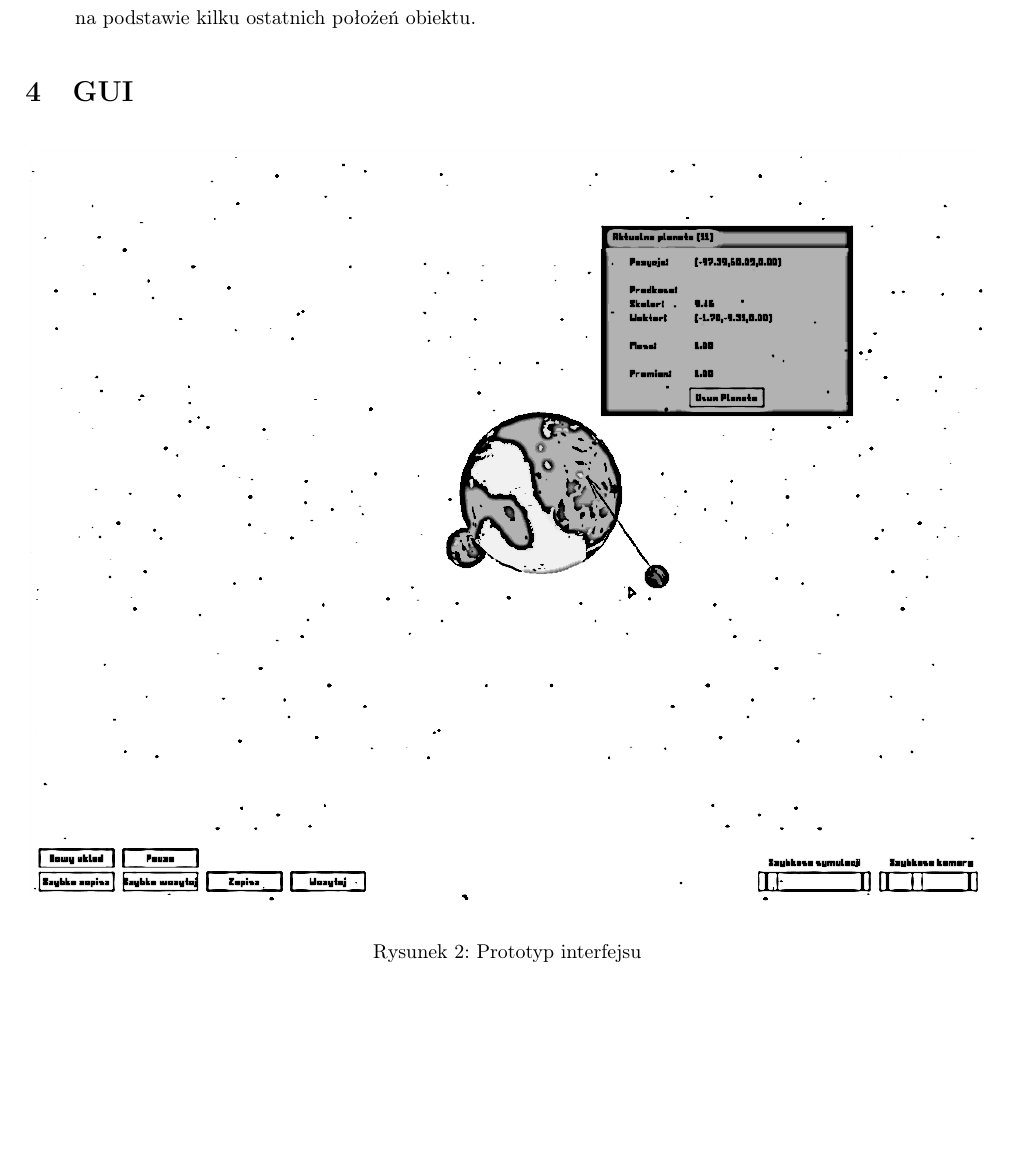
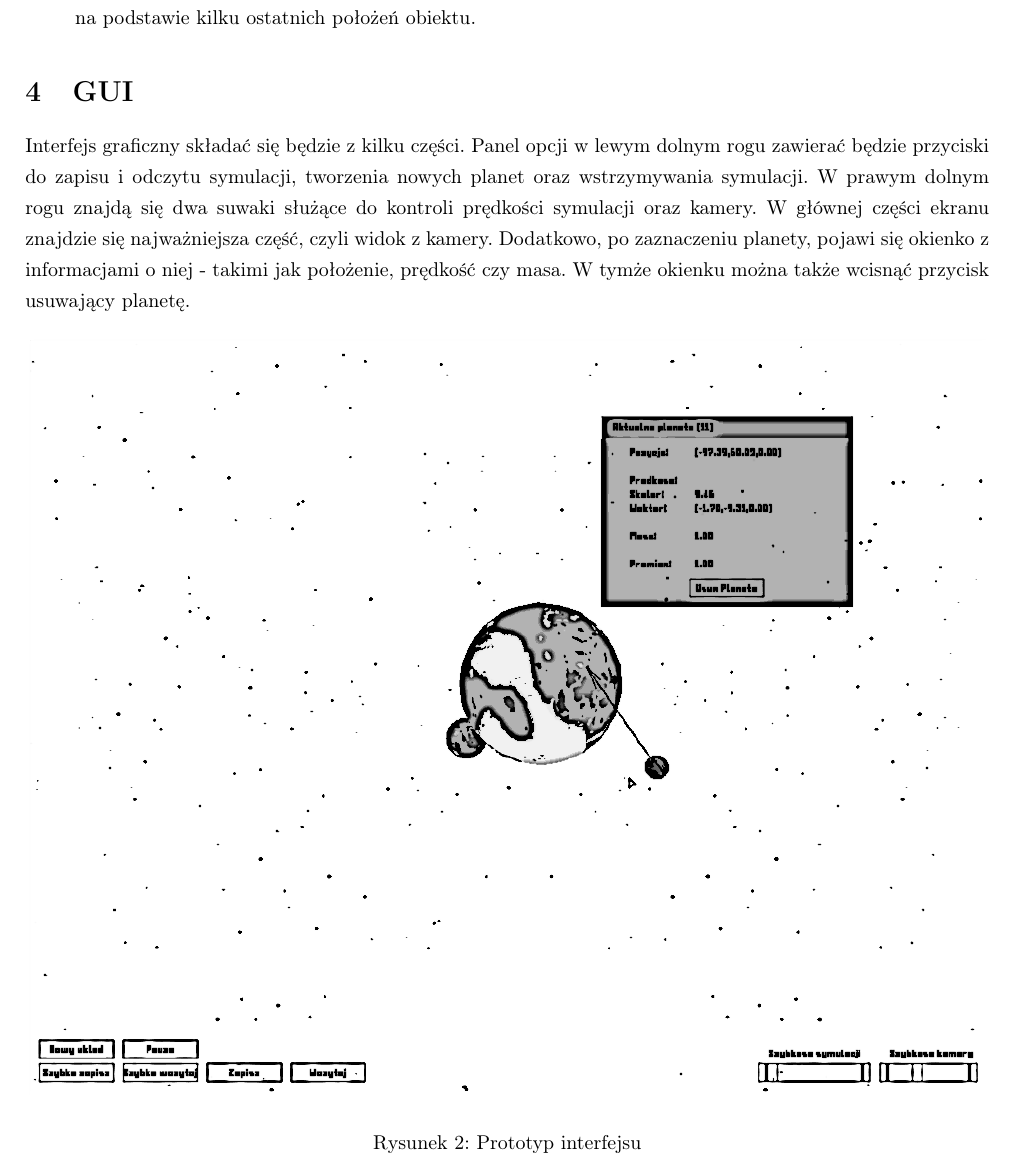
Before and after one commit to jkotur/planetz, a LaTeX document (project/business/business.tex, which reads project/business/gui.tex): part of page 7 of 7 before the commit and part of page 7 of 8 after it, cut so that both start at the same text, the shorter picture padded with empty space. Compiled offline with pdfLaTeX.

Commit message:
+ opis gui
git-svn-id: svn+ssh://gamma/home/samba/koturj/svn/inz@27 e70bc5d4-e669-4a26-a90f-bfde2a246bde

```diff
--- a/project/business/gui.tex
+++ b/project/business/gui.tex
@@ -1,4 +1,6 @@
 \section{GUI}\label{sec:gui}
+
+Interfejs graficzny składać się będzie z kilku części. Panel opcji w lewym dolnym rogu zawierać będzie przyciski do zapisu i odczytu symulacji, tworzenia nowych planet oraz wstrzymywania symulacji. W prawym dolnym rogu znajdą się dwa suwaki służące do kontroli prędkości symulacji oraz kamery. W głównej części ekranu znajdzie się najważniejsza część, czyli widok z kamery. Dodatkowo, po zaznaczeniu planety, pojawi się okienko z informacjami o niej - takimi jak położenie, prędkość czy masa. W tymże okienku można także wcisnąć przycisk usuwający planetę.
 
 \begin{figure}[h]
 	\centering
```
